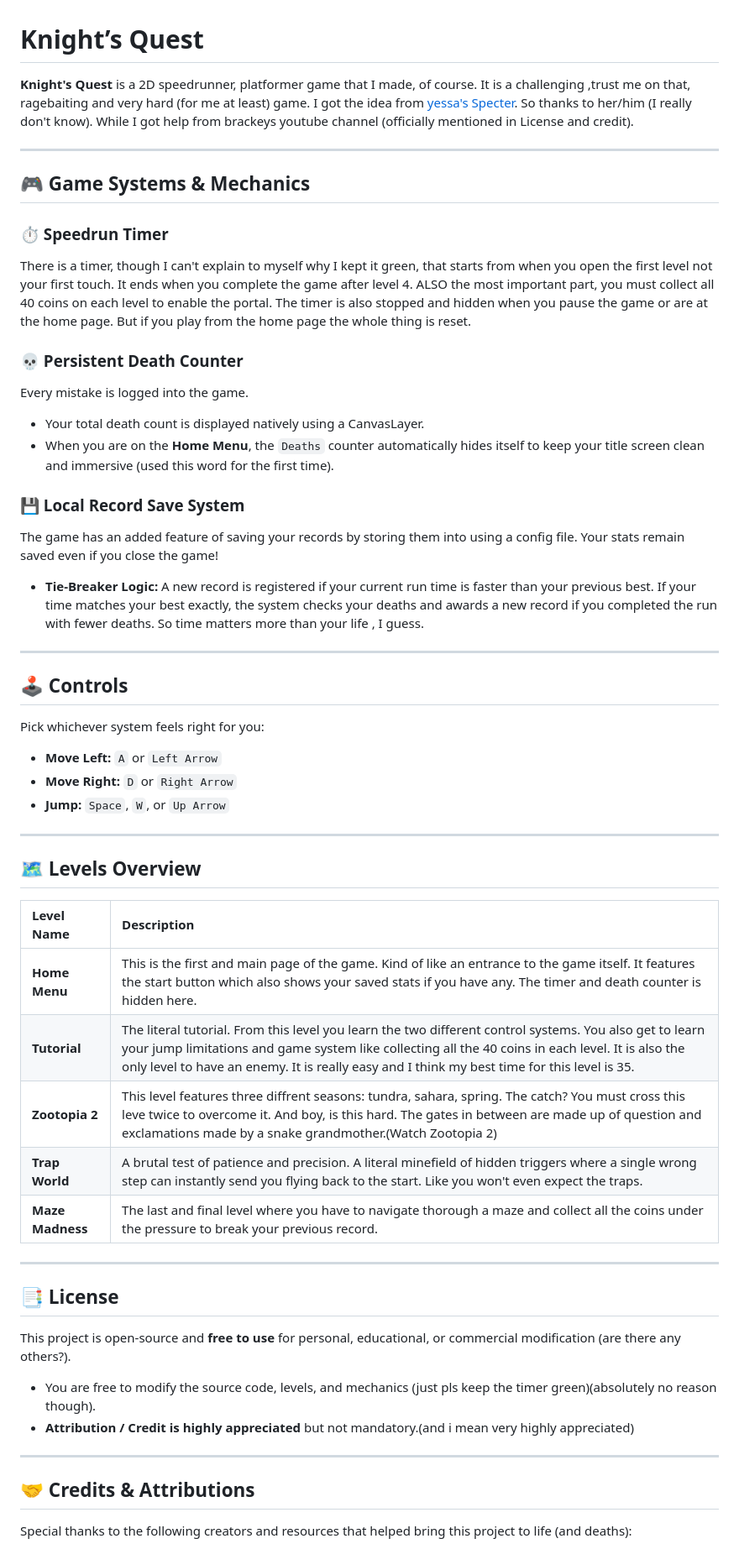
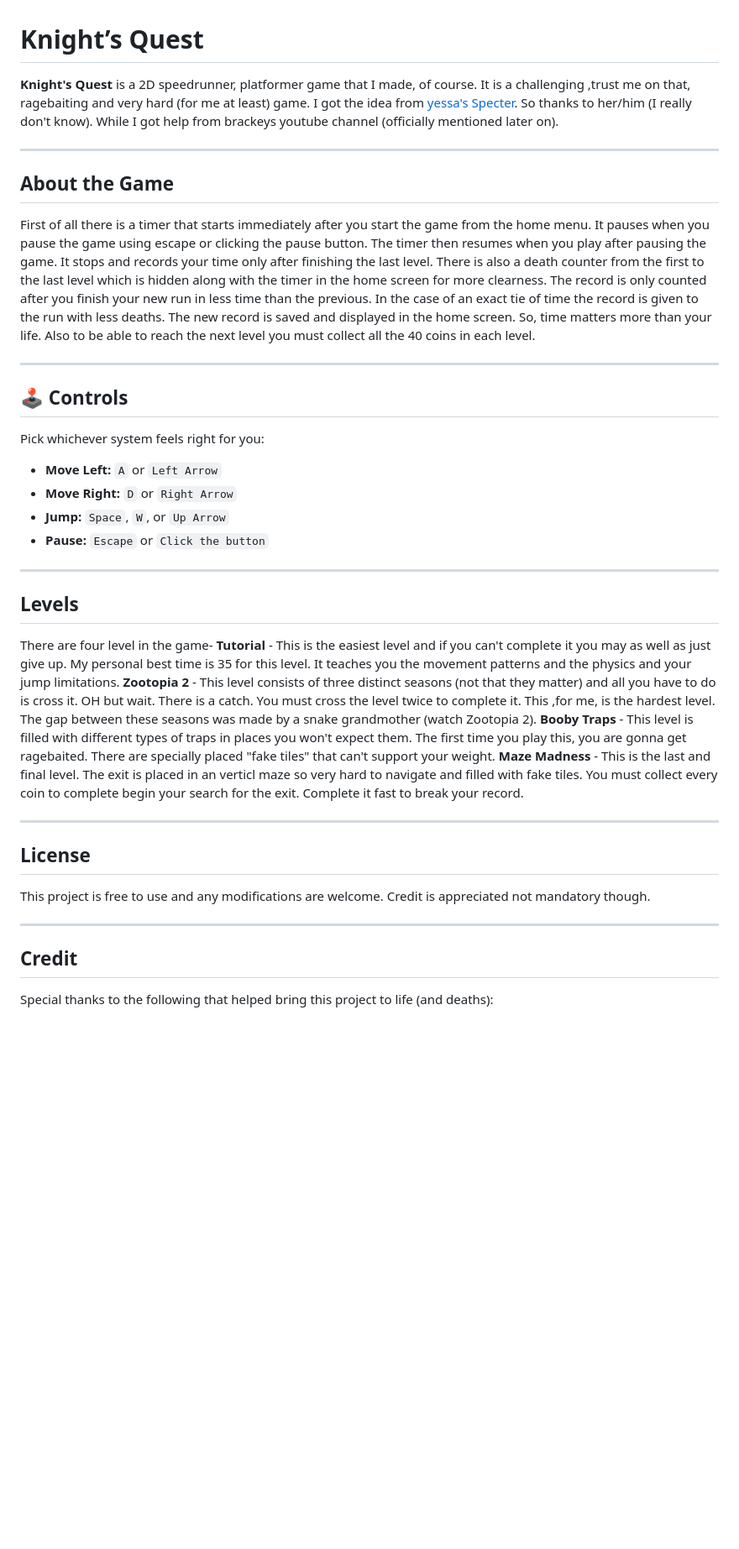
Before and after one commit to avikrathiii777/Knight-s-Quest, a Markdown page: README.md, the part around one of its changes. Shown at 84% size. Rendered like a GitHub page; blank space fills up the shorter version.

Commit message:
Revise README for clarity and structure
Updated the README to improve clarity and organization, including sections on game mechanics, levels, and credits.

```diff
--- a/README.md
+++ b/README.md
@@ -1,22 +1,12 @@
 # Knight’s Quest
 
-**Knight's Quest** is a 2D speedrunner, platformer game that I made, of course. It is a challenging ,trust me on that, ragebaiting and very hard (for me at least) game. I got the idea from [yessa's Specter](https://shaaarkai.itch.io/specter). So thanks to her/him (I really don't know). While I got help from brackeys youtube channel (officially mentioned in License and credit).
+**Knight's Quest** is a 2D speedrunner, platformer game that I made, of course. It is a challenging ,trust me on that, ragebaiting and very hard (for me at least) game. I got the idea from [yessa's Specter](https://shaaarkai.itch.io/specter). So thanks to her/him (I really don't know). While I got help from brackeys youtube channel (officially mentioned later on).
 
 ---
 
-## 🎮 Game Systems & Mechanics
+## About the Game
 
-### ⏱️ Speedrun Timer
-There is a timer, though I can't explain to myself why I kept it green, that starts from when you open the first level not your first touch. It ends when you complete the game after level 4. ALSO the most important part, you must collect all 40 coins on each level to enable the portal. The timer is also stopped and hidden when you pause the game or are at the home page. But if you play from the home page the whole thing is reset.
-
-### 💀 Persistent Death Counter
-Every mistake is logged into the game.
-* Your total death count is displayed natively using a CanvasLayer.
-* When you are on the **Home Menu**, the `Deaths` counter automatically hides itself to keep your title screen clean and immersive (used this word for the first time).
-
-### 💾 Local Record Save System
-The game has an added feature of saving your records by storing them into using a config file. Your stats remain saved even if you close the game!
-* **Tie-Breaker Logic:** A new record is registered if your current run time is faster than your previous best. If your time matches your best exactly, the system checks your deaths and awards a new record if you completed the run with fewer deaths. So time matters more than your life , I guess.
+First of all there is a timer that starts immediately after you start the game from the home menu. It pauses when you pause the game using escape or clicking the pause button. The timer then resumes when you play after pausing the game. It stops and records your time only after finishing the last level. There is also a death counter from the first to the last level which is hidden along with the timer in the home screen for more clearness. The record is only counted after you finish your new run in less time than the previous. In the case of an exact tie of time the record is given to the run with less deaths. The new record is saved and displayed in the home screen. So, time matters more than your life. Also to be able to reach the next level you must collect all the 40 coins in each level.
 
 ---
 
@@ -27,31 +17,28 @@ Pick whichever system feels right for you:
 * **Move Left:** `A` or `Left Arrow`
 * **Move Right:** `D` or `Right Arrow`
 * **Jump:** `Space`, `W`, or `Up Arrow`
+* **Pause:** `Escape` or `Click the button`
 
 ---
 
-## 🗺️ Levels Overview
+## Levels
 
-
-| Level Name | Description |
-| :--- | :--- |
-| **Home Menu** | This is the first and main page of the game. Kind of like an entrance to the game itself. It features the start button which also shows your saved stats if you have any. The timer and death counter is hidden here. |
-| **Tutorial** | The literal tutorial. From this level you learn the two different control systems. You also get to learn your jump limitations and game system like collecting all the 40 coins in each level. It is also the only level to have an enemy. It is really easy and I think my best time for this level is 35. |
-| **Zootopia 2** | This level features three diffrent seasons: tundra, sahara, spring. The catch? You must cross this leve twice to overcome it. And boy, is this hard. The gates in between are made up of question and exclamations made by a snake grandmother.(Watch Zootopia 2) |
-| **Trap World** | A brutal test of patience and precision. A literal minefield of hidden triggers where a single wrong step can instantly send you flying back to the start. Like you won't even expect the traps. |
-| **Maze Madness** | The last and final level where you have to navigate thorough a maze and collect all the coins under the pressure to break your previous record. |
+There are four level in the game-
+**Tutorial** - This is the easiest level and if you can't complete it you may as well as just give up. My personal best time is 35 for this level. It teaches you the movement patterns and the physics and your jump limitations.
+**Zootopia 2** - This level consists of three distinct seasons (not that they matter) and all you have to do is cross it. OH but wait. There is a catch. You must cross the level twice to complete it. This ,for me, is the hardest level. The gap between these seasons was made by a snake grandmother (watch Zootopia 2).
+**Booby Traps** - This level is filled with different types of traps in places you won't expect them. The first time you play this, you are gonna get ragebaited. There are specially placed "fake tiles" that can't support your weight.
+**Maze Madness** - This is the last and final level. The exit is placed in an verticl maze so very hard to navigate and filled with fake tiles. You must collect every coin to complete begin your search for the exit. Complete it fast to break your record.
 
 ---
 
-## 📑 License
+## License
 
-This project is open-source and **free to use** for personal, educational, or commercial modification (are there any others?).
-* You are free to modify the source code, levels, and mechanics (just pls keep the timer green)(absolutely no reason though).
-* **Attribution / Credit is highly appreciated** but not mandatory.(and i mean very highly appreciated)
+This project is free to use and any modifications are welcome.
+Credit is appreciated not mandatory though.
 
 ---
 
-## 🤝 Credits & Attributions
+## Credit
 
-Special thanks to the following creators and resources that helped bring this project to life (and deaths):
+Special thanks to the following that helped bring this project to life (and deaths):
 
```
Also changed, not shown: other parts of README.md (+1 -1 lines).
